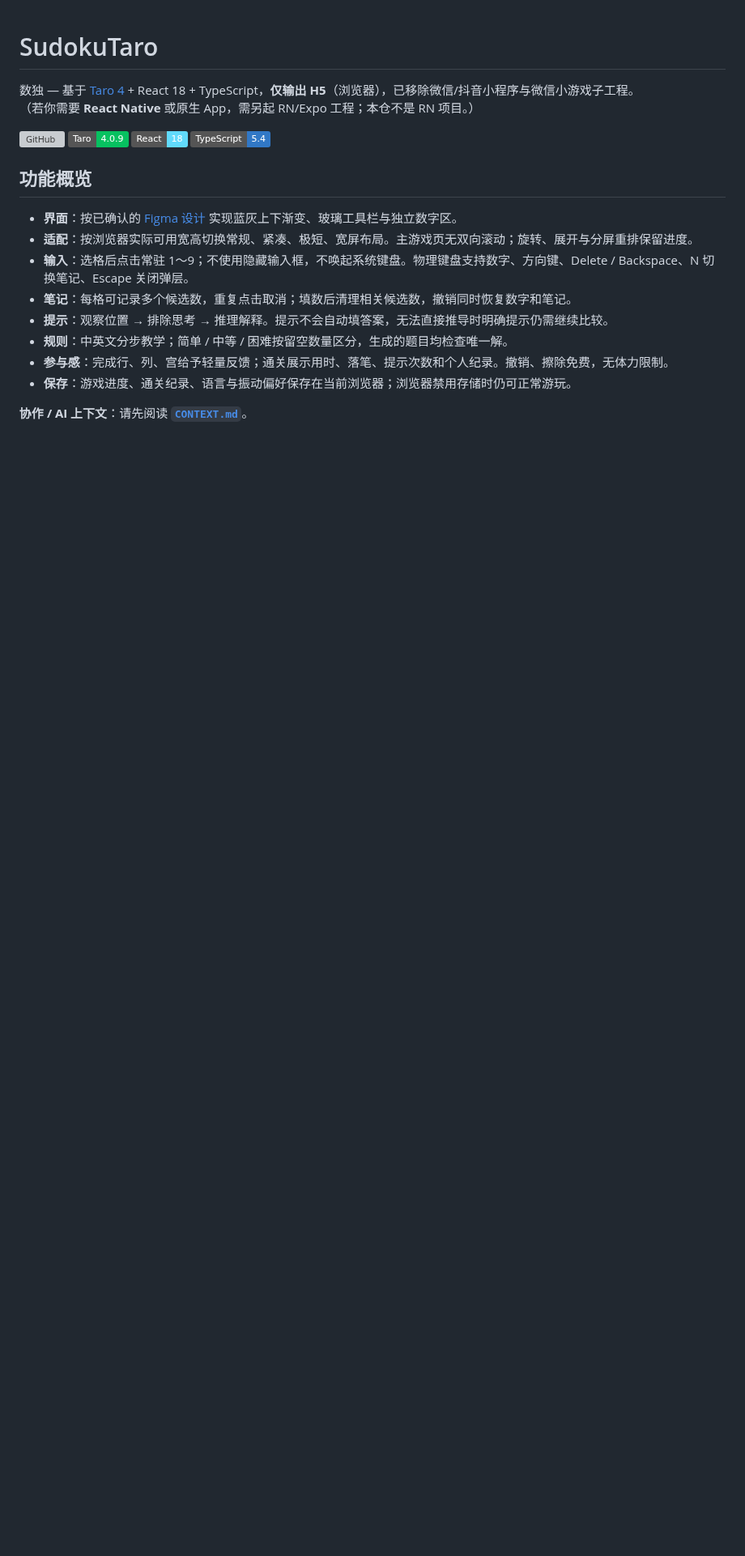
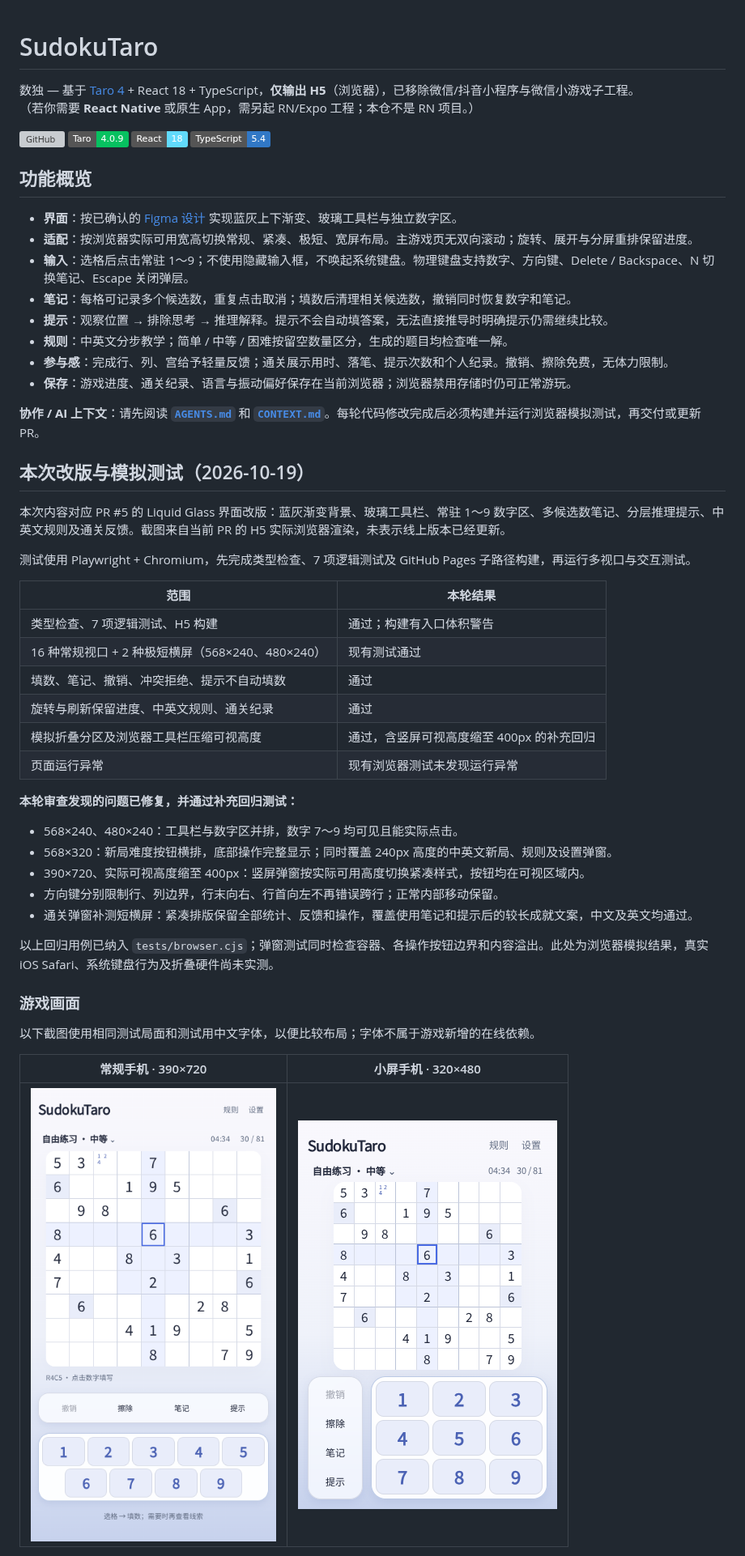
Before and after one commit to yuqiuqi/SudokuTaro, a Markdown page: README.md, the part around one of its changes. Shown at 81% size. Drawn GitHub-style; pictures changed too: docs/screenshots/regular.png, docs/screenshots/short.png; badges without logos; blank space fills up the shorter version; grey boxes are pictures that could not be loaded.

```diff
--- a/README.md
+++ b/README.md
@@ -19,4 +19,38 @@
 - **参与感**：完成行、列、宫给予轻量反馈；通关展示用时、落笔、提示次数和个人纪录。撤销、擦除免费，无体力限制。
 - **保存**：游戏进度、通关纪录、语言与振动偏好保存在当前浏览器；浏览器禁用存储时仍可正常游玩。
 
-**协作 / AI 上下文**：请先阅读 **[`CONTEXT.md`](./CONTEXT.md)**。
+**协作 / AI 上下文**：请先阅读 **[`AGENTS.md`](./AGENTS.md)** 和 **[`CONTEXT.md`](./CONTEXT.md)**。每轮代码修改完成后必须构建并运行浏览器模拟测试，再交付或更新 PR。
+
+## 本次改版与模拟测试（2026-10-19）
+
+本次内容对应 PR #5 的 Liquid Glass 界面改版：蓝灰渐变背景、玻璃工具栏、常驻 1～9 数字区、多候选数笔记、分层推理提示、中英文规则及通关反馈。截图来自当前 PR 的 H5 实际浏览器渲染，未表示线上版本已经更新。
+
+测试使用 Playwright + Chromium，先完成类型检查、7 项逻辑测试及 GitHub Pages 子路径构建，再运行多视口与交互测试。
+
+| 范围 | 本轮结果 |
+|---|---|
+| 类型检查、7 项逻辑测试、H5 构建 | 通过；构建有入口体积警告 |
+| 16 种常规视口 + 2 种极短横屏（568×240、480×240） | 现有测试通过 |
+| 填数、笔记、撤销、冲突拒绝、提示不自动填数 | 通过 |
+| 旋转与刷新保留进度、中英文规则、通关纪录 | 通过 |
+| 模拟折叠分区及浏览器工具栏压缩可视高度 | 通过，含竖屏可视高度缩至 400px 的补充回归 |
+| 页面运行异常 | 现有浏览器测试未发现运行异常 |
+
+**本轮审查发现的问题已修复，并通过补充回归测试：**
+
+- 568×240、480×240：工具栏与数字区并排，数字 7～9 均可见且能实际点击。
+- 568×320：新局难度按钮横排，底部操作完整显示；同时覆盖 240px 高度的中英文新局、规则及设置弹窗。
+- 390×720、实际可视高度缩至 400px：竖屏弹窗按实际可用高度切换紧凑样式，按钮均在可视区域内。
+- 方向键分别限制行、列边界，行末向右、行首向左不再错误跨行；正常内部移动保留。
+- 通关弹窗补测短横屏：紧凑排版保留全部统计、反馈和操作，覆盖使用笔记和提示后的较长成就文案，中文及英文均通过。
+
+以上回归用例已纳入 `tests/browser.cjs`；弹窗测试同时检查容器、各操作按钮边界和内容溢出。此处为浏览器模拟结果，真实 iOS Safari、系统键盘行为及折叠硬件尚未实测。
+
+### 游戏画面
+
+以下截图使用相同测试局面和测试用中文字体，以便比较布局；字体不属于游戏新增的在线依赖。
+
+| 常规手机 · 390×720 | 小屏手机 · 320×480 |
+|---|---|
+| ![常规手机游戏画面](docs/screenshots/regular.png) | ![小屏手机游戏画面](docs/screenshots/short.png) |
+
```
Also changed, not shown: other parts of README.md (+20 -0 lines), AGENTS.md (added, +30 -0 lines), CONTEXT.md (+1 -0 lines), docs/RESPONSIVE_DESIGN.md (+2 -0 lines), docs/screenshots/hint.png (added), docs/screenshots/wide.png, 4 other files.
